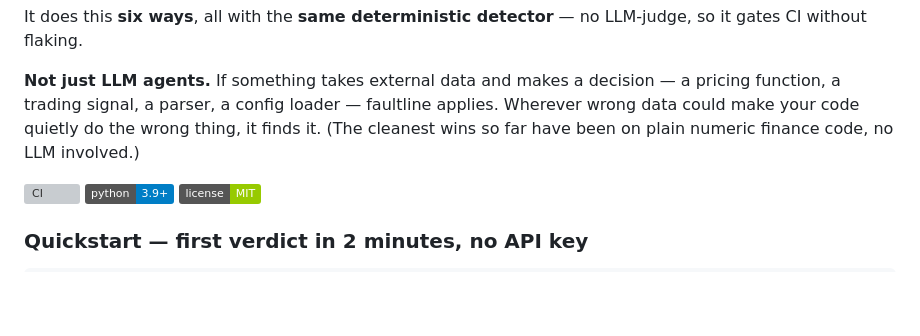
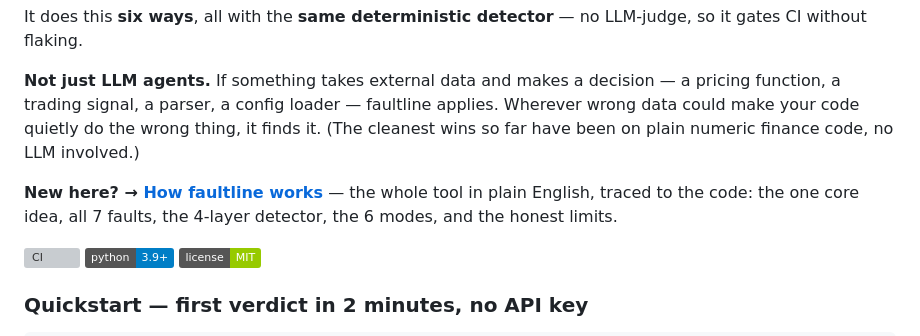
Before and after one commit to aaravanmay/faultline, a Markdown page: README.md, the part around the change. Drawn GitHub-style; badges without logos; blank space fills up the shorter version; grey boxes are pictures that could not be loaded.

Commit message:
Add HOW_IT_WORKS.md — plain-English platform walkthrough; link from README
Co-Authored-By: Claude Opus 4.8 (1M context) <noreply@anthropic.com>

```diff
--- a/README.md
+++ b/README.md
@@ -5,6 +5,8 @@
 It does this **six ways**, all with the **same deterministic detector** — no LLM-judge, so it gates CI without flaking.
 
 **Not just LLM agents.** If something takes external data and makes a decision — a pricing function, a trading signal, a parser, a config loader — faultline applies. Wherever wrong data could make your code quietly do the wrong thing, it finds it. (The cleanest wins so far have been on plain numeric finance code, no LLM involved.)
+
+**New here? → [How faultline works](HOW_IT_WORKS.md)** — the whole tool in plain English, traced to the code: the one core idea, all 7 faults, the 4-layer detector, the 6 modes, and the honest limits.
 
 ![CI](https://github.com/aaravanmay/faultline/actions/workflows/ci.yml/badge.svg)
 ![Python](https://img.shields.io/badge/python-3.9%2B-blue)
```
Also changed, not shown: HOW_IT_WORKS.md (added, +233 -0 lines).
